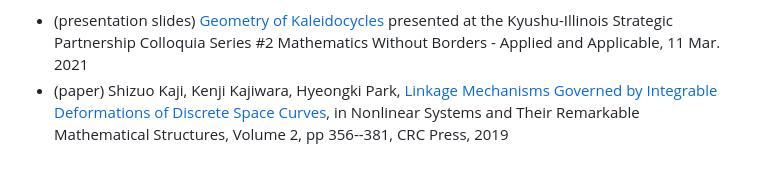
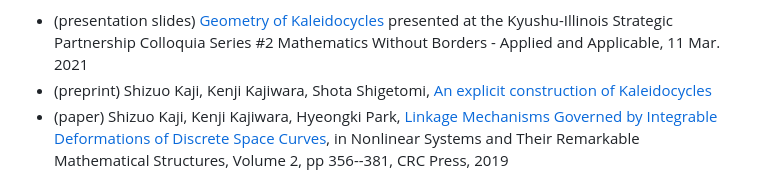
Before and after one commit to shizuo-kaji/Kaleidocycle, a Markdown page: README.md, the part around one of its changes. Drawn GitHub-style.

```diff
--- a/README.md
+++ b/README.md
@@ -26,4 +26,6 @@ For details, please look at the [patent publication](https://patentscope2.wipo.i
 * (presentation slides) [Geometry of Kaleidocycles](https://www.math.kyoto-u.ac.jp/~kaji/papers/Kaleidocycle21.pdf)
 presented at the Kyushu-Illinois Strategic Partnership Colloquia Series #2 Mathematics Without Borders - Applied and Applicable, 11 Mar. 2021
+* (preprint) Shizuo Kaji, Kenji Kajiwara, Shota Shigetomi,
+[An explicit construction of Kaleidocycles](https://arxiv.org/abs/2308.04977)
 * (paper) Shizuo Kaji, Kenji Kajiwara, Hyeongki Park,
 [Linkage Mechanisms Governed by Integrable Deformations of Discrete Space Curves](https://arxiv.org/abs/1903.06360), in Nonlinear Systems and Their Remarkable Mathematical Structures, Volume 2, pp 356--381, CRC Press, 2019
```
Also changed, not shown: other parts of README.md (+2 -2 lines), README.ja.md (+6 -3 lines).
